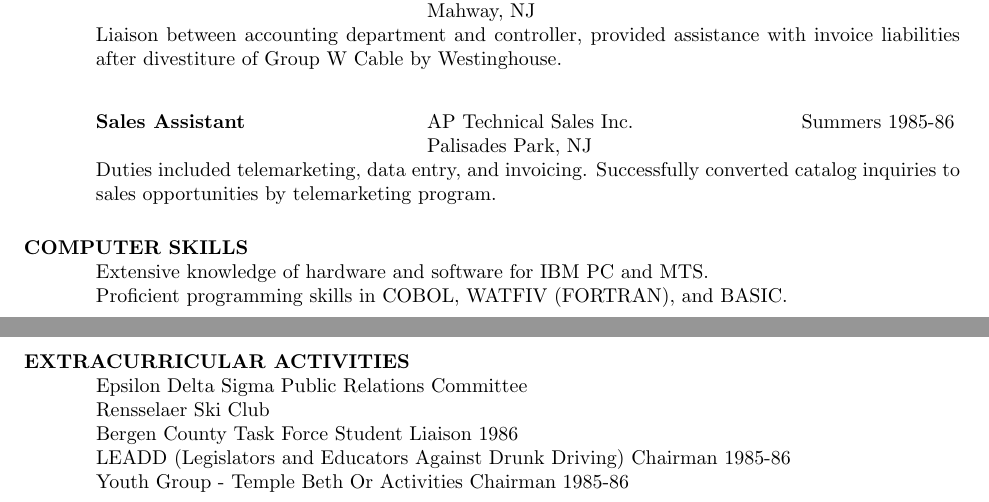
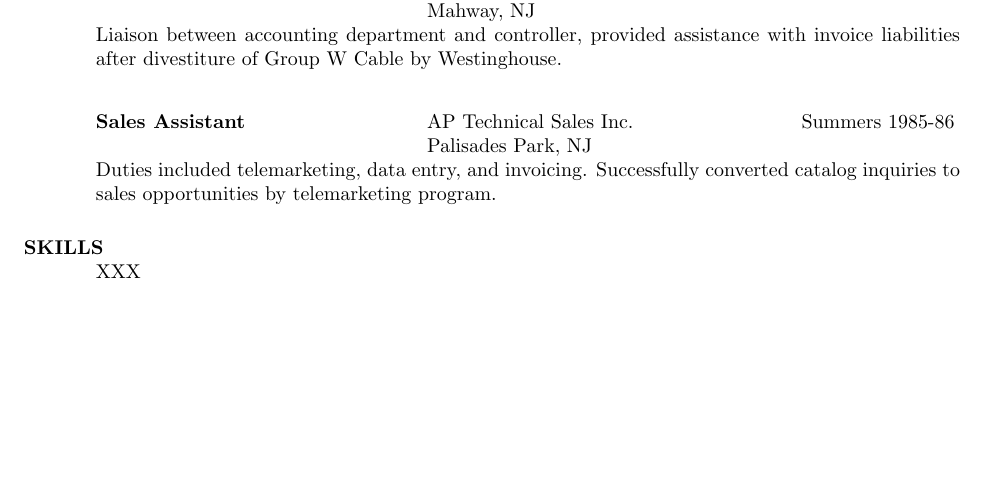
Before and after one commit to wishingpoo/resume, a LaTeX CV (source/resume.tex): two parts of pages 1 and 2 of 2 before the commit and part of the page after it, the two joined at a grey line, cut so that both start at the same text, the shorter picture padded with empty space. Compiled offline with pdfLaTeX.

Commit message:
Stub Skills section and remove Extracurricular Activities

```diff
--- a/source/resume.tex
+++ b/source/resume.tex
@@ -71,20 +71,9 @@
     opportunities by telemarketing program.
 
 
-\section{COMPUTER SKILLS}
-    Extensive knowledge of hardware and software for IBM PC and
-    MTS. \\
-    Proficient programming skills in COBOL, WATFIV (FORTRAN), and
-    BASIC.
+\section{SKILLS}
+    XXX
 
-
-\section{EXTRACURRICULAR ACTIVITIES}
-    Epsilon Delta Sigma Public Relations Committee \\
-    Rensselaer Ski Club     \\
-    Bergen County Task Force Student Liaison 1986  \\
-    LEADD (Legislators and Educators Against Drunk Driving) Chairman
-     1985-86  \\
-    Youth Group - Temple Beth Or Activities Chairman 1985-86
 
 \end{resume}
 \end{document}
```
